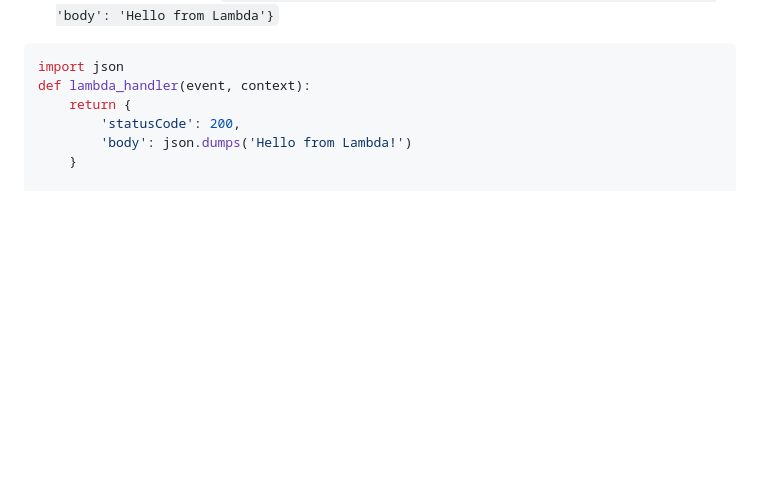
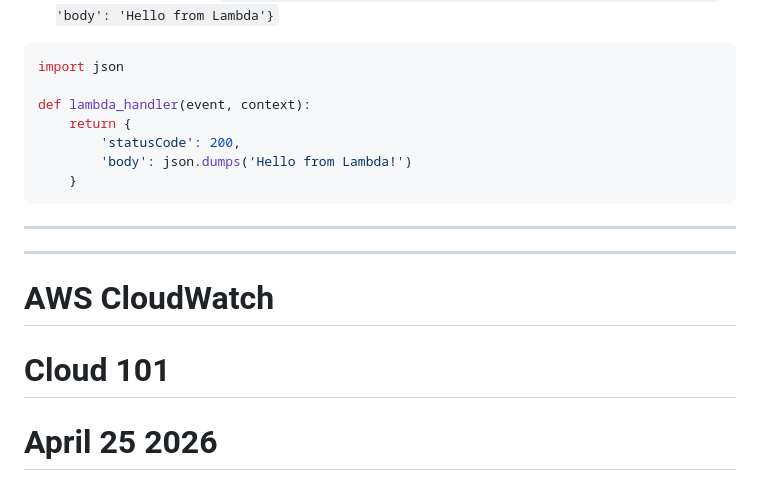
Before and after one commit to Ejay-cloud-CEC/aws-cloud101-projects, a Markdown page: README.md, the part around one of its changes. Rendered like a GitHub page; blank space fills up the shorter version.

````diff
--- a/README.md
+++ b/README.md
@@ -225,9 +225,16 @@ CloudWatch Events Dead Letter Queue
 4. **Write Handler Code** → `def lambda_handler(event, context): return {'statusCode': 200, 'body': 'Hello from Lambda'}`
 ```python
 import json
+
 def lambda_handler(event, context):
     return {
         'statusCode': 200,
         'body': json.dumps('Hello from Lambda!')
     }
+```
+---
+---
+# AWS CloudWatch
+# Cloud 101
+# April 25 2026
 
````
Also changed, not shown: other parts of README.md (+49 -3 lines).
